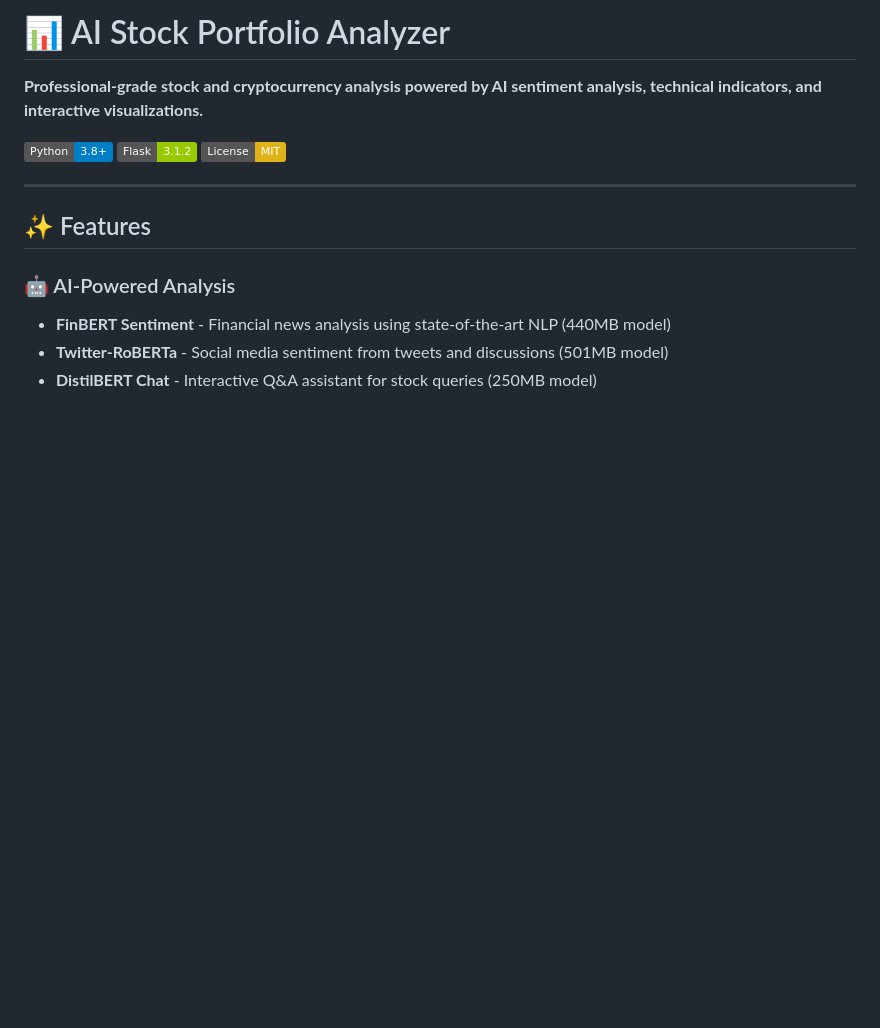
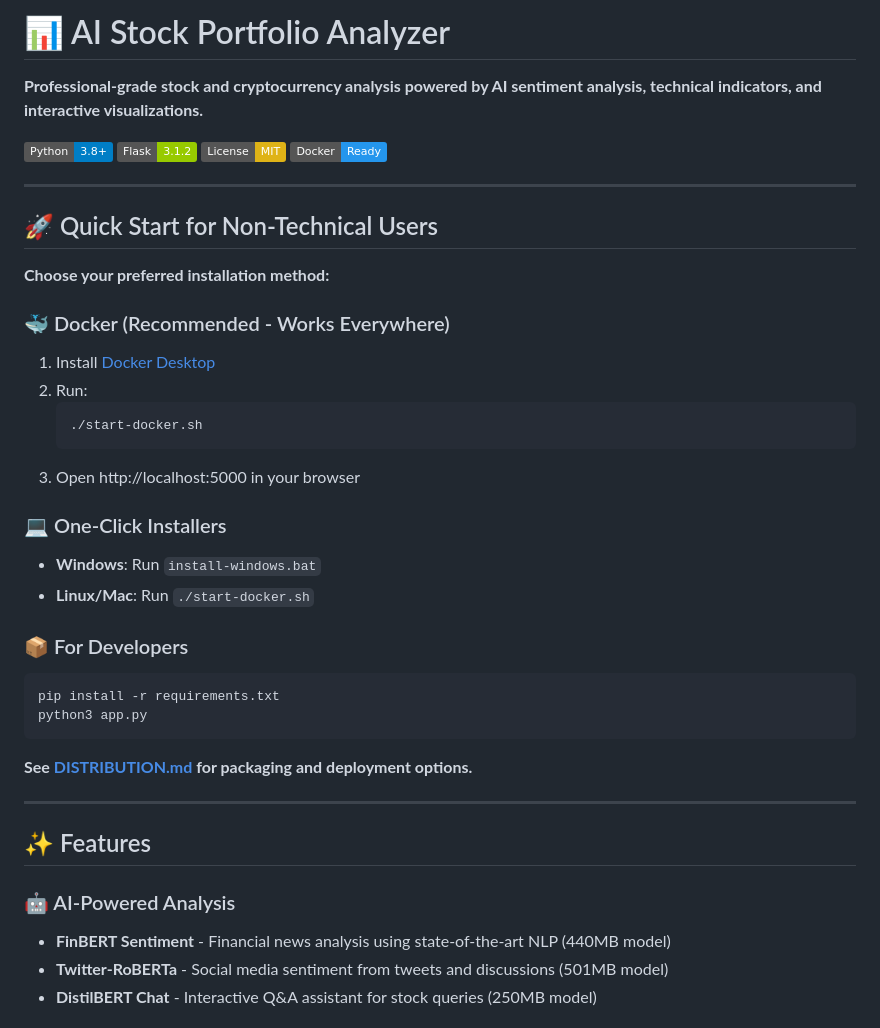
Before and after one commit to JewelIT/StockAnalysisHelper, a Markdown page: README.md, the part around the change. GitHub-like rendering; badges without logos; blank space fills up the shorter version.

Commit message:
docs: Add user-friendly quick start section to README
README improvements:
- Added 'Quick Start for Non-Technical Users' section at top
- Three clear installation methods:
  * Docker (recommended) - ./start-docker.sh
  * One-click installers (Windows/Mac/Linux)
  * Developer setup with pip
- Link to DISTRIBUTION.md for advanced packaging
- Added Docker Ready badge
- Prioritizes ease of use for non-technical users

Makes the app accessible to users without Python/programming knowledge
Clear path from GitHub → Running app in under 5 minutes

````diff
--- a/README.md
+++ b/README.md
@@ -5,6 +5,33 @@
 ![Python](https://img.shields.io/badge/Python-3.8+-blue.svg)
 ![Flask](https://img.shields.io/badge/Flask-3.1.2-green.svg)
 ![License](https://img.shields.io/badge/License-MIT-yellow.svg)
+![Docker](https://img.shields.io/badge/Docker-Ready-2496ED.svg)
+
+---
+
+## 🚀 Quick Start for Non-Technical Users
+
+**Choose your preferred installation method:**
+
+### 🐳 Docker (Recommended - Works Everywhere)
+1. Install [Docker Desktop](https://www.docker.com/products/docker-desktop)
+2. Run:
+   ```bash
+   ./start-docker.sh
+   ```
+3. Open http://localhost:5000 in your browser
+
+### 💻 One-Click Installers
+- **Windows**: Run `install-windows.bat`
+- **Linux/Mac**: Run `./start-docker.sh`
+
+### 📦 For Developers
+```bash
+pip install -r requirements.txt
+python3 app.py
+```
+
+**See [DISTRIBUTION.md](DISTRIBUTION.md) for packaging and deployment options.**
 
 ---
 
````
